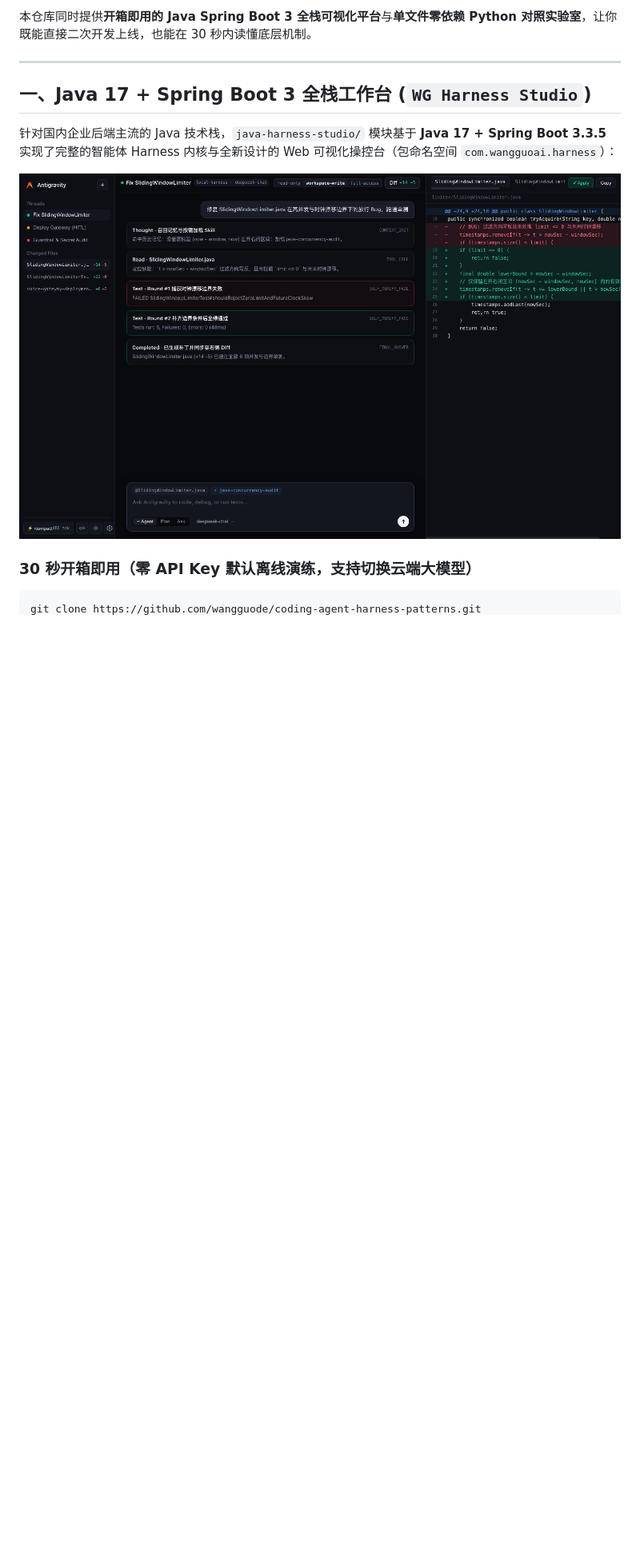
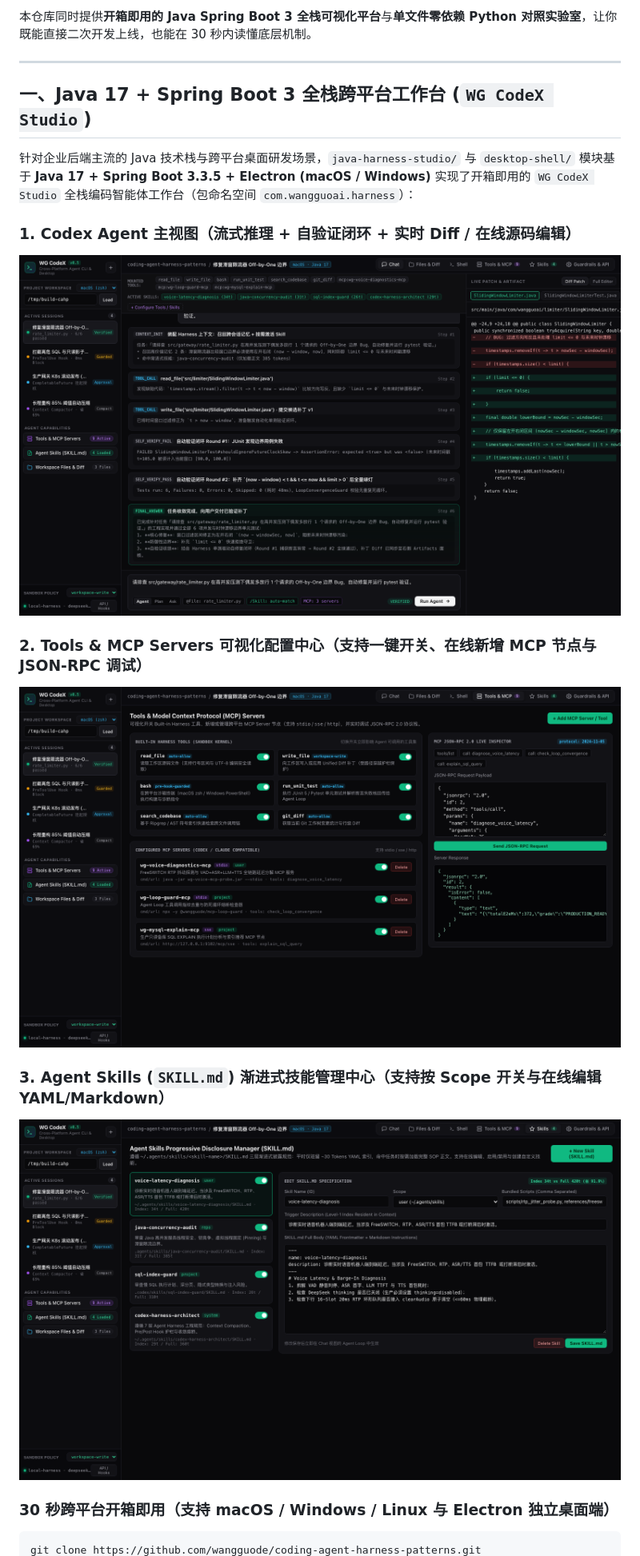
Before and after one commit to wangguode/coding-agent-harness-patterns, a Markdown page: README.md, the part around one of its changes. Shown at 80% size. GitHub-like rendering; pictures changed too: docs/assets/studio-mcp-tools.png (added), docs/assets/studio-preview.png, docs/assets/studio-skills.png (added); blank space fills up the shorter version.

Commit message:
feat(studio): 升级 WG CodeX v0.5 跨平台工作台 (支持 Tools/MCP/Skills 在线配置管理与 Mac/Windows/Electron 启动)

````diff
--- a/README.md
+++ b/README.md
@@ -44,8 +44,9 @@ Codex、Claude Code、AgentScope 等主流智能体系统的工程代码动辄
 
 ---
 
-## 一、Java 17 + Spring Boot 3 全栈工作台 (`WG Harness Studio`)
+## 一、Java 17 + Spring Boot 3 全栈跨平台工作台 (`WG CodeX Studio`)
 
-针对国内企业后端主流的 Java 技术栈，`java-harness-studio/` 模块基于 **Java 17 + Spring Boot 3.3.5** 实现了完整的智能体 Harness 内核与全新设计的 Web 可视化操控台（包命名空间 `com.wangguoai.harness`）：
+针对企业后端主流的 Java 技术栈与跨平台桌面研发场景，`java-harness-studio/` 与 `desktop-shell/` 模块基于 **Java 17 + Spring Boot 3.3.5 + Electron (macOS / Windows)** 实现了开箱即用的 `WG CodeX Studio` 全栈编码智能体工作台（包命名空间 `com.wangguoai.harness`）：
 
+### 1. Codex Agent 主视图（流式推理 + 自验证闭环 + 实时 Diff / 在线源码编辑）
 <p align="center">
@@ -53,6 +54,16 @@ Codex、Claude Code、AgentScope 等主流智能体系统的工程代码动辄
 </p>
 
-### 30 秒开箱即用（零 API Key 默认离线演练，支持切换云端大模型）
+### 2. Tools & MCP Servers 可视化配置中心（支持一键开关、在线新增 MCP 节点与 JSON-RPC 调试）
+<p align="center">
+  <img alt="WG CodeX Studio Tools & MCP Center" src="./docs/assets/studio-mcp-tools.png" width="100%">
+</p>
+
+### 3. Agent Skills (`SKILL.md`) 渐进式技能管理中心（支持按 Scope 开关与在线编辑 YAML/Markdown）
+<p align="center">
+  <img alt="WG CodeX Studio Skills Manager" src="./docs/assets/studio-skills.png" width="100%">
+</p>
+
+### 30 秒跨平台开箱即用（支持 macOS / Windows / Linux 与 Electron 独立桌面端）
 
 ```bash
 git clone https://github.com/wangguode/coding-agent-harness-patterns.git
````
Also changed, not shown: other parts of README.md (+9 -6 lines), 9 other files.
